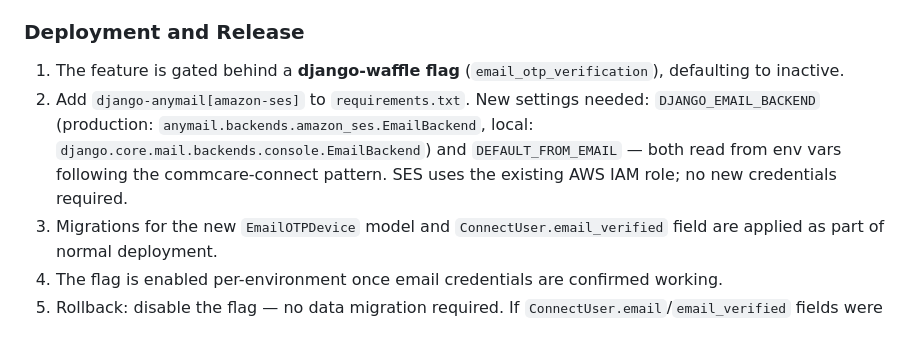
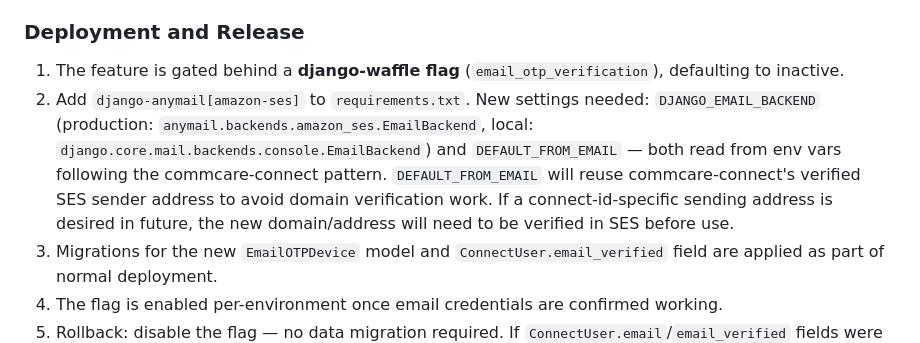
Before and after one commit to dimagi/connect-id, a Markdown page: docs/plans/2026-05-06-email-otp-verification-spec.md, the part around the change. GitHub-like rendering.

Commit message:
validate default email that will be used

```diff
--- a/docs/plans/2026-05-06-email-otp-verification-spec.md
+++ b/docs/plans/2026-05-06-email-otp-verification-spec.md
@@ -140,7 +140,7 @@ An HTML template can be added in a follow-up; plain text is sufficient for MVP.
 ### Deployment and Release
 
 1. The feature is gated behind a **django-waffle flag** (`email_otp_verification`), defaulting to inactive.
-2. Add `django-anymail[amazon-ses]` to `requirements.txt`. New settings needed: `DJANGO_EMAIL_BACKEND` (production: `anymail.backends.amazon_ses.EmailBackend`, local: `django.core.mail.backends.console.EmailBackend`) and `DEFAULT_FROM_EMAIL` — both read from env vars following the commcare-connect pattern. SES uses the existing AWS IAM role; no new credentials required.
+2. Add `django-anymail[amazon-ses]` to `requirements.txt`. New settings needed: `DJANGO_EMAIL_BACKEND` (production: `anymail.backends.amazon_ses.EmailBackend`, local: `django.core.mail.backends.console.EmailBackend`) and `DEFAULT_FROM_EMAIL` — both read from env vars following the commcare-connect pattern. `DEFAULT_FROM_EMAIL` will reuse commcare-connect's verified SES sender address to avoid domain verification work. If a connect-id-specific sending address is desired in future, the new domain/address will need to be verified in SES before use.
 3. Migrations for the new `EmailOTPDevice` model and `ConnectUser.email_verified` field are applied as part of normal deployment.
 4. The flag is enabled per-environment once email credentials are confirmed working.
 5. Rollback: disable the flag — no data migration required. If `ConnectUser.email`/`email_verified` fields were populated, they persist harmlessly.
```
